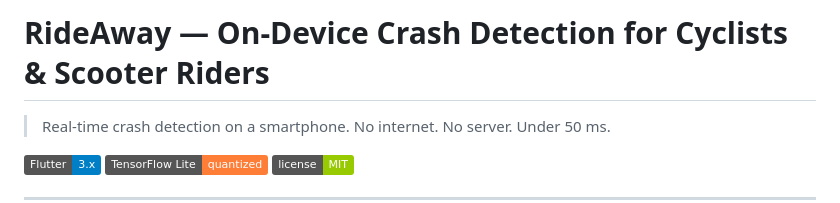
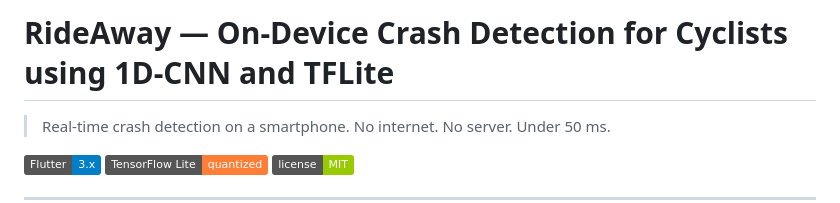
Before and after one commit to Sandun441/RideAway, a Markdown page: README.md, the part around the change. Drawn GitHub-style; badges without logos.

```diff
--- a/README.md
+++ b/README.md
@@ -1,4 +1,4 @@
-# RideAway — On-Device Crash Detection for Cyclists & Scooter Riders
+# RideAway — On-Device Crash Detection for Cyclists using 1D-CNN and TFLite
 
 > Real-time crash detection on a smartphone. No internet. No server. Under 50 ms.
 
```
